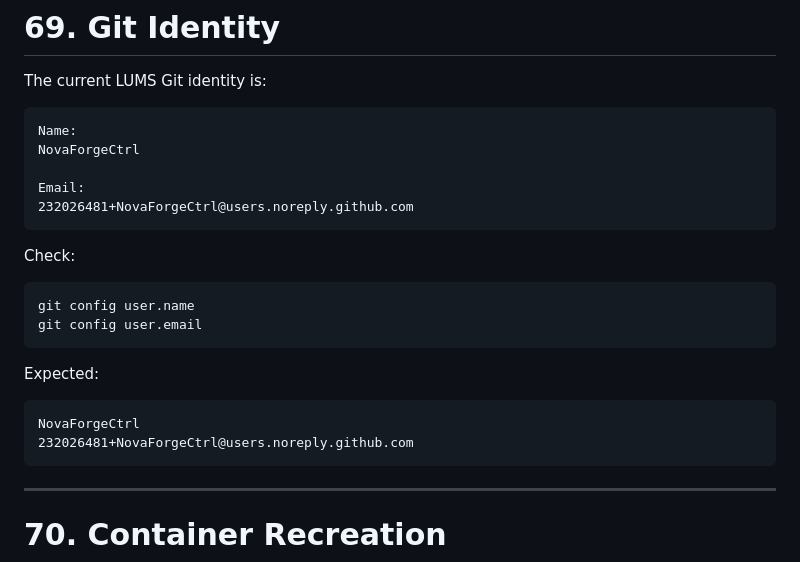
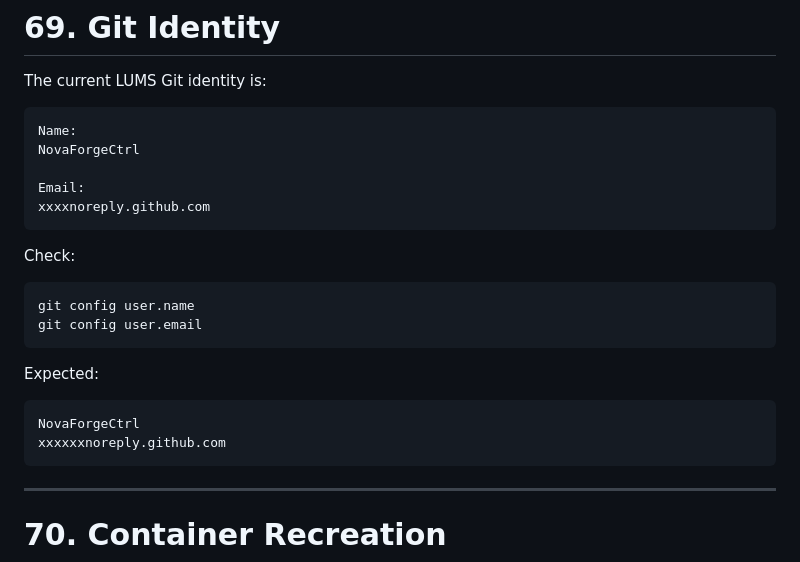
Before and after one commit to NovaForgeCtrl/LUMS, a Markdown page: troubleshooting.md, the part around the change. GitHub-like rendering.

Commit message:
Redact email in troubleshooting.md
Redact email address for privacy.

````diff
--- a/troubleshooting.md
+++ b/troubleshooting.md
@@ -2714,7 +2714,7 @@ Name:
 NovaForgeCtrl
 
 Email:
-232026481+NovaForgeCtrl@users.noreply.github.com
+xxxxnoreply.github.com
 ```
 
 Check:
@@ -2728,7 +2728,7 @@ Expected:
 
 ```text
 NovaForgeCtrl
-232026481+NovaForgeCtrl@users.noreply.github.com
+xxxxxxnoreply.github.com
 ```
 
 ---
````
